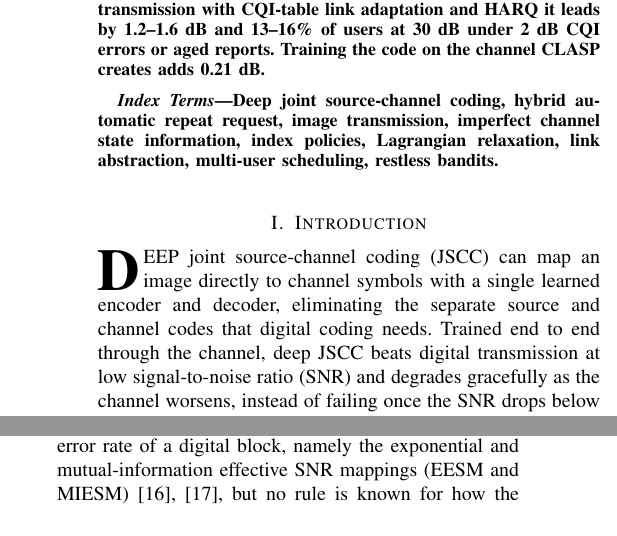
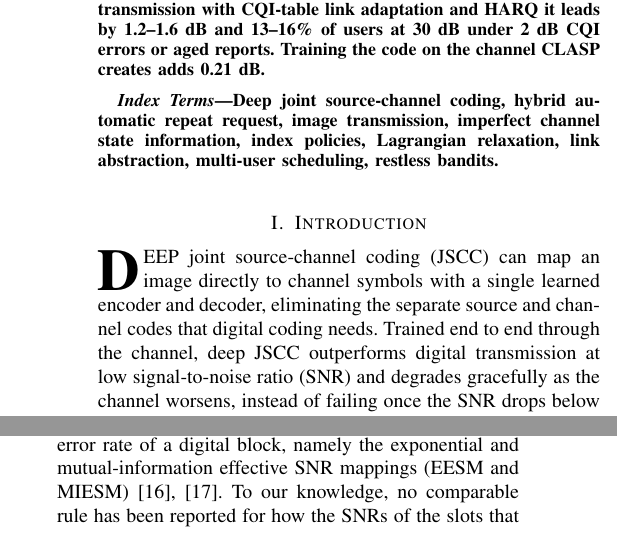
Before and after one commit to matthewwang16czap/JSCCwClaude, a LaTeX paper (jscc/paper/main.tex, which reads jscc/paper/sections/introduction.tex): two parts of the columns of page 1 of 8, joined at a grey line, cut so that both start at the same text. Compiled offline with pdfLaTeX; a missing font is replaced by an installed copy or a similar font; a LaTeX package or settings file that is missing is left out.

Commit message:
Introduction: "outperforms" in paragraph 1, and a hedged novelty claim in challenge 1
"beats" becomes "outperforms". Challenge 1's "no rule is known" becomes its own sentence, "To our
knowledge, no comparable rule has been reported for how the SNRs of the slots that carry one image
combine into the quality of a nonlinear code", as the research notes advised, since two 2026 EESM
preprints could not be checked. The outline follows.

Co-Authored-By: Claude Opus 5.5 <noreply@anthropic.com>
Claude-Session: https://claude.ai/code/session_01AfFQKKXfvRN22VpEyjXMXf

```diff
--- a/jscc/paper/sections/introduction.tex
+++ b/jscc/paper/sections/introduction.tex
@@ -3,9 +3,9 @@
 
 \IEEEPARstart{D}{eep} joint source-channel coding (JSCC) can map an image directly to channel symbols
 with a single learned encoder and decoder, eliminating the separate source and channel codes that
-digital coding needs. Trained end to end through the channel, deep JSCC beats digital transmission
-at low signal-to-noise ratio (SNR) and degrades gracefully as the channel worsens, instead of
-failing once the SNR drops below what a digital code was designed for \cite{Bourtsoulatze19,Gunduz23}.
+digital coding needs. Trained end to end through the channel, deep JSCC outperforms digital
+transmission at low signal-to-noise ratio (SNR) and degrades gracefully as the channel worsens,
+instead of failing once the SNR drops below what a digital code was designed for \cite{Bourtsoulatze19,Gunduz23}.
 That makes it a strong candidate for image delivery in 6G, yet a learned code is designed and
 evaluated on a single link at a given SNR. A cellular downlink is a multi-user multi-slot system
 with fading, imperfect channel knowledge and deadlines, so the gain reported for a learned code on a
@@ -59,10 +59,10 @@ unresolved:
 \item \emph{Absence of a link abstraction}: The quality models of JSCC design, whether fitted curves
 or learned predictors \cite{Yan22,Zhang23,Hou26}, take a single SNR as input. Each model maps this
 SNR to the predicted quality of a whole image, as if every symbol of the image met the same channel.
-Physical link design
-provides rules for the error rate of a digital block, namely the exponential and mutual-information
-effective SNR mappings (EESM and MIESM) \cite{Ericsson03,EMD09}, but no rule is known for how the
-SNRs of the slots that carry one image combine into the quality of a nonlinear code.
+Physical link design provides rules for the error rate of a digital block, namely the exponential
+and mutual-information effective SNR mappings (EESM and MIESM) \cite{Ericsson03,EMD09}. To our
+knowledge, no comparable rule has been reported for how the SNRs of the slots that carry one image
+combine into the quality of a nonlinear code.
 \item \emph{Absence of tractable and certifiable scheduling}: Choosing the users of every slot up to the
 deadline, without knowledge of future slots, is a stochastic dynamic program whose state grows
 exponentially with the number of users. The quality-based allocations are myopic, since they ignore
```
Also changed, not shown: jscc/docs/INTRO_OUTLINE.md (+3 -3 lines), jscc/paper/main.pdf.
